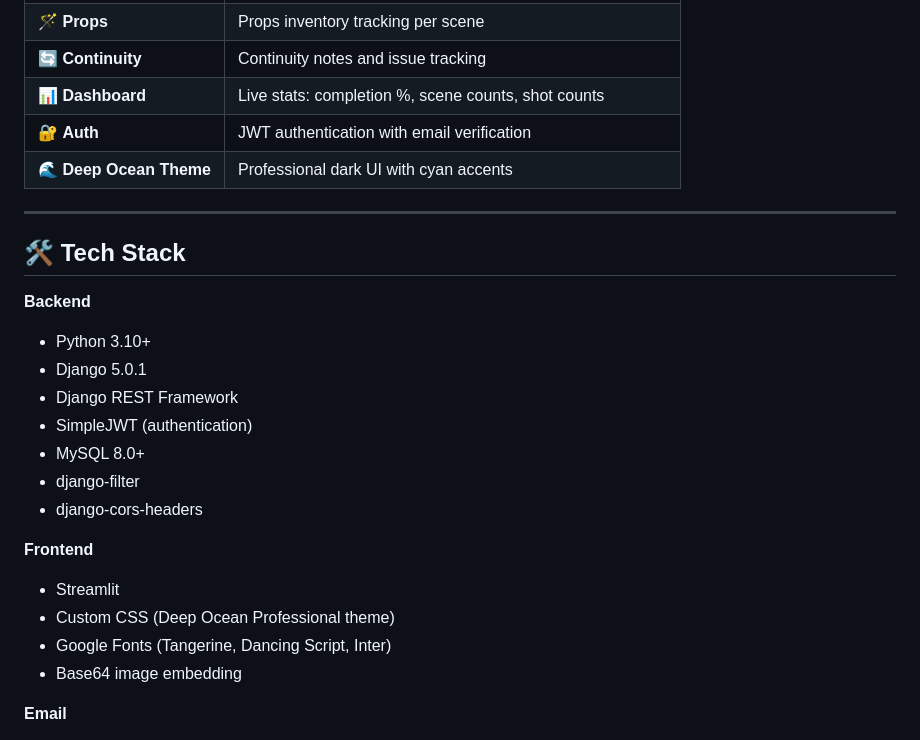
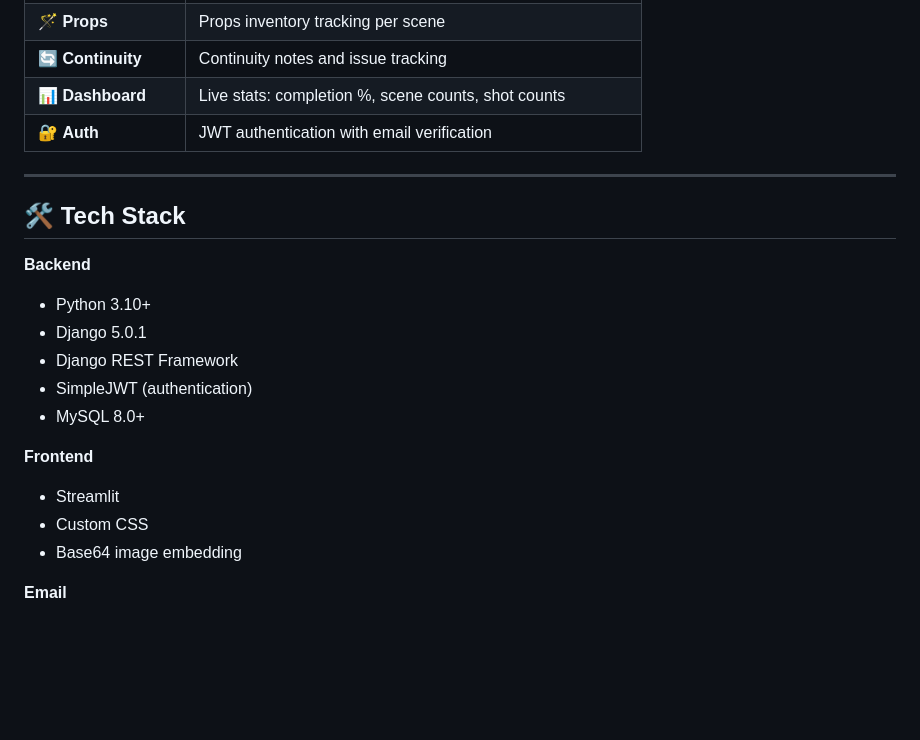
Before and after one commit to mudita15sharma/ClapLog, a Markdown page: README.md, the part around the change printed below. Rendered like a GitHub page; blank space fills up the shorter version.

```diff
--- a/README.md
+++ b/README.md
@@ -53,8 +51,6 @@ Built with a **Django REST API backend** and a **Streamlit frontend**, it featur
 | 🔄 **Continuity** | Continuity notes and issue tracking |
 | 📊 **Dashboard** | Live stats: completion %, scene counts, shot counts |
 | 🔐 **Auth** | JWT authentication with email verification |
-| 🌊 **Deep Ocean Theme** | Professional dark UI with cyan accents |
-
 ---
 
 ## 🛠 Tech Stack
@@ -65,13 +61,10 @@ Built with a **Django REST API backend** and a **Streamlit frontend**, it featur
 - Django REST Framework
 - SimpleJWT (authentication)
 - MySQL 8.0+
-- django-filter
-- django-cors-headers
 
 **Frontend**
 - Streamlit
-- Custom CSS (Deep Ocean Professional theme)
-- Google Fonts (Tangerine, Dancing Script, Inter)
+- Custom CSS
 - Base64 image embedding
 
 **Email**
```
Also changed, not shown: other parts of README.md (+0 -2 lines).
